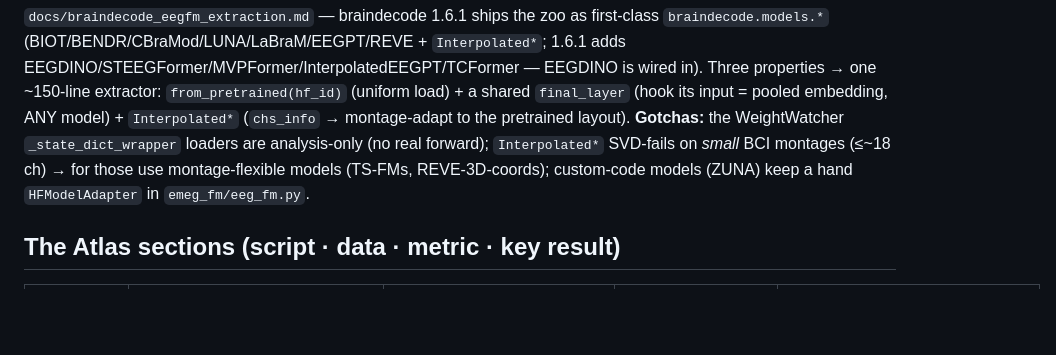
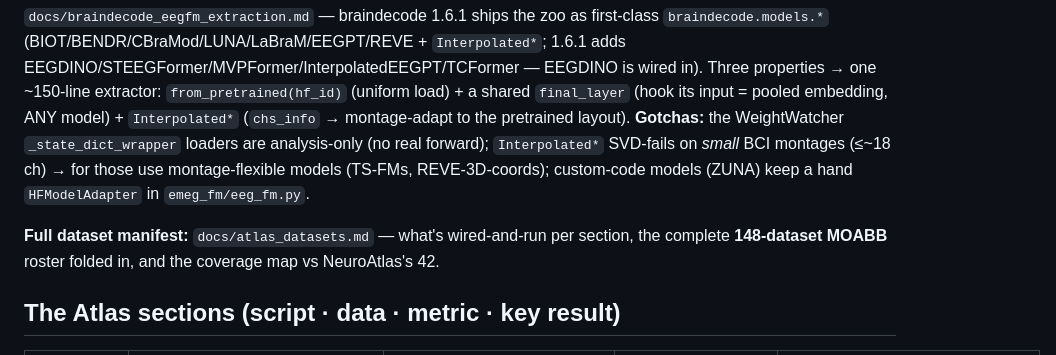
Before and after one commit to m9h/emeg-fm, a Markdown page: docs/EEG_FM_ATLAS.md, the part around the change. Drawn GitHub-style; blank space fills up the shorter version.

```diff
--- a/docs/EEG_FM_ATLAS.md
+++ b/docs/EEG_FM_ATLAS.md
@@ -40,6 +40,9 @@ montage-adapt to the pretrained layout). **Gotchas:** the WeightWatcher `_state_
 loaders are analysis-only (no real forward); `Interpolated*` SVD-fails on *small* BCI montages
 (≤~18 ch) → for those use montage-flexible models (TS-FMs, REVE-3D-coords); custom-code models
 (ZUNA) keep a hand `HFModelAdapter` in `emeg_fm/eeg_fm.py`.
+
+**Full dataset manifest:** `docs/atlas_datasets.md` — what's wired-and-run per section,
+the complete **148-dataset MOABB** roster folded in, and the coverage map vs NeuroAtlas's 42.
 
 ## The Atlas sections (script · data · metric · key result)
 
```
Also changed, not shown: docs/atlas_datasets.md (added, +103 -0 lines).
